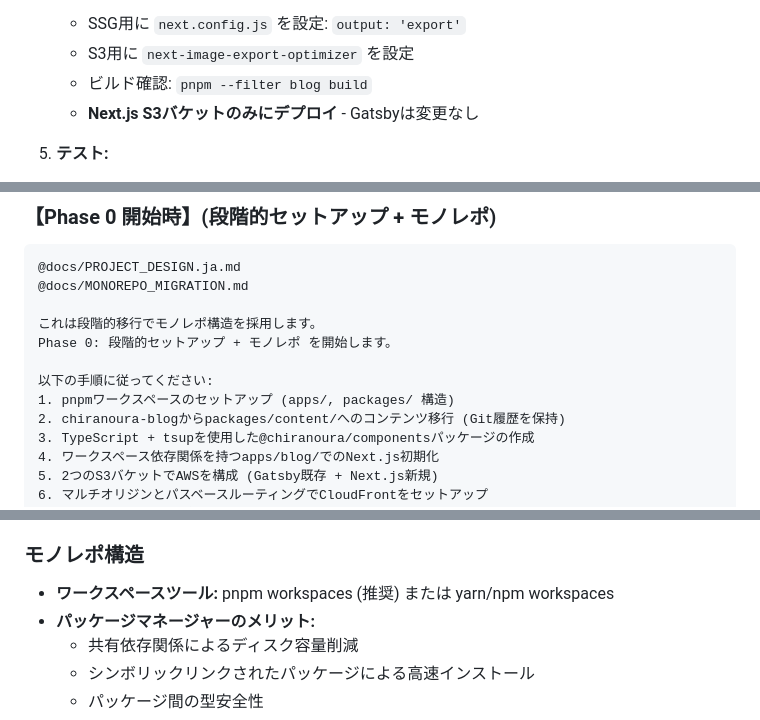
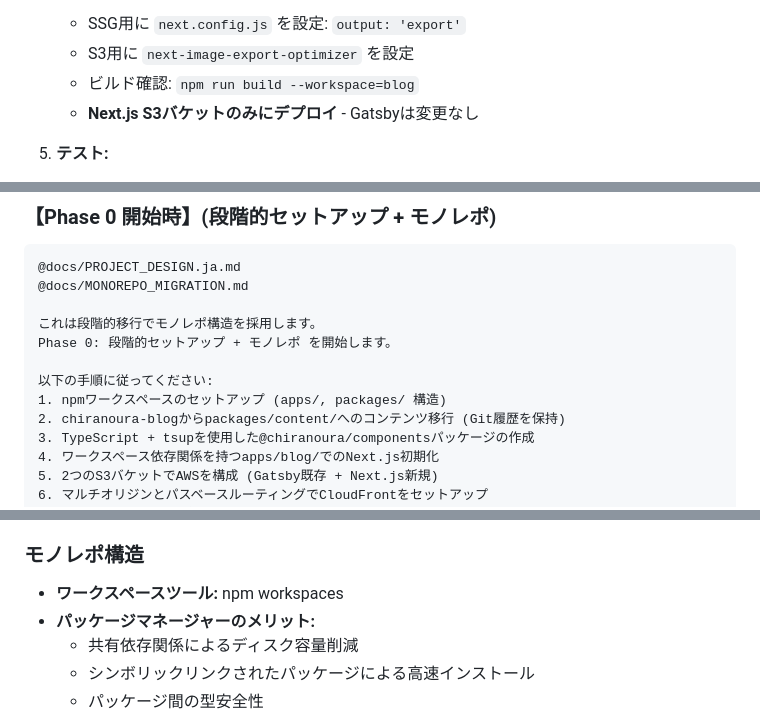
Before and after one commit to iray-tno/chirashi-js, a Markdown page: docs/PROJECT_DESIGN.ja.md, 3 parts joined by grey strips. Drawn GitHub-style.

```diff
--- a/docs/PROJECT_DESIGN.ja.md
+++ b/docs/PROJECT_DESIGN.ja.md
@@ -165,7 +163,7 @@ AIアシスタントには、以下のフェーズごとに指示を出し、完
 4. **ビルドとデプロイ:**
    * SSG用に `next.config.js` を設定: `output: 'export'`
    * S3用に `next-image-export-optimizer` を設定
-   * ビルド確認: `pnpm --filter blog build`
+   * ビルド確認: `npm run build --workspace=blog`
    * **Next.js S3バケットのみにデプロイ** - Gatsbyは変更なし
 
 5. **テスト:**
@@ -262,7 +260,7 @@ type Frontmatter = {
 Phase 0: 段階的セットアップ + モノレポ を開始します。
 
 以下の手順に従ってください:
-1. pnpmワークスペースのセットアップ (apps/, packages/ 構造)
+1. npmワークスペースのセットアップ (apps/, packages/ 構造)
 2. chiranoura-blogからpackages/content/へのコンテンツ移行 (Git履歴を保持)
 3. TypeScript + tsupを使用した@chiranoura/componentsパッケージの作成
 4. ワークスペース依存関係を持つapps/blog/でのNext.js初期化
@@ -359,7 +357,7 @@ Phase 4: 機能強化 です。以下の2つのReactコンポーネントを作
 
 ### モノレポ構造
 
-* **ワークスペースツール:** pnpm workspaces (推奨) または yarn/npm workspaces
+* **ワークスペースツール:** npm workspaces
 * **パッケージマネージャーのメリット:**
   * 共有依存関係によるディスク容量削減
   * シンボリックリンクされたパッケージによる高速インストール
```
Also changed, not shown: other parts of docs/PROJECT_DESIGN.ja.md (+9 -11 lines), docs/MONOREPO_MIGRATION.md (+46 -49 lines), docs/PROJECT_DESIGN.md (+12 -14 lines).
